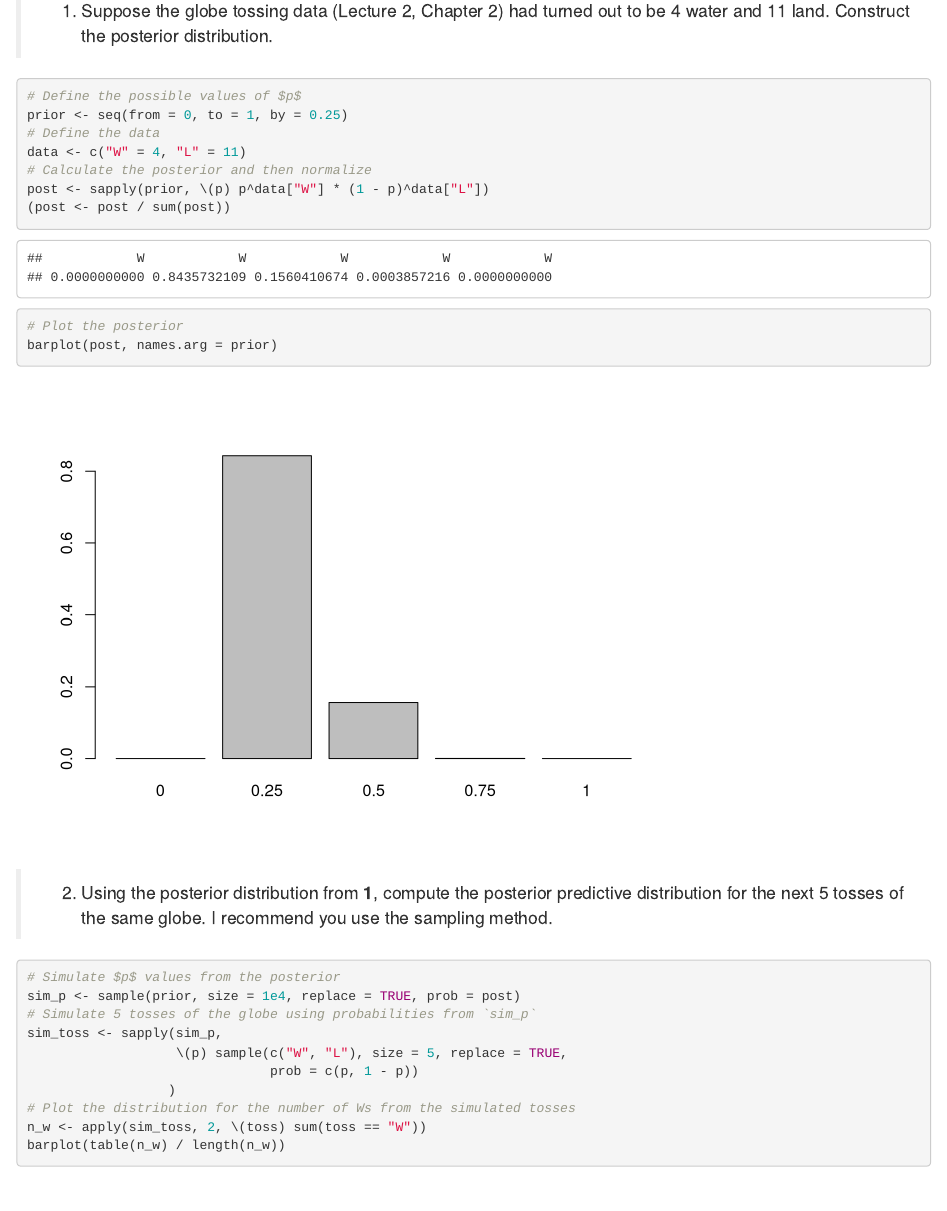
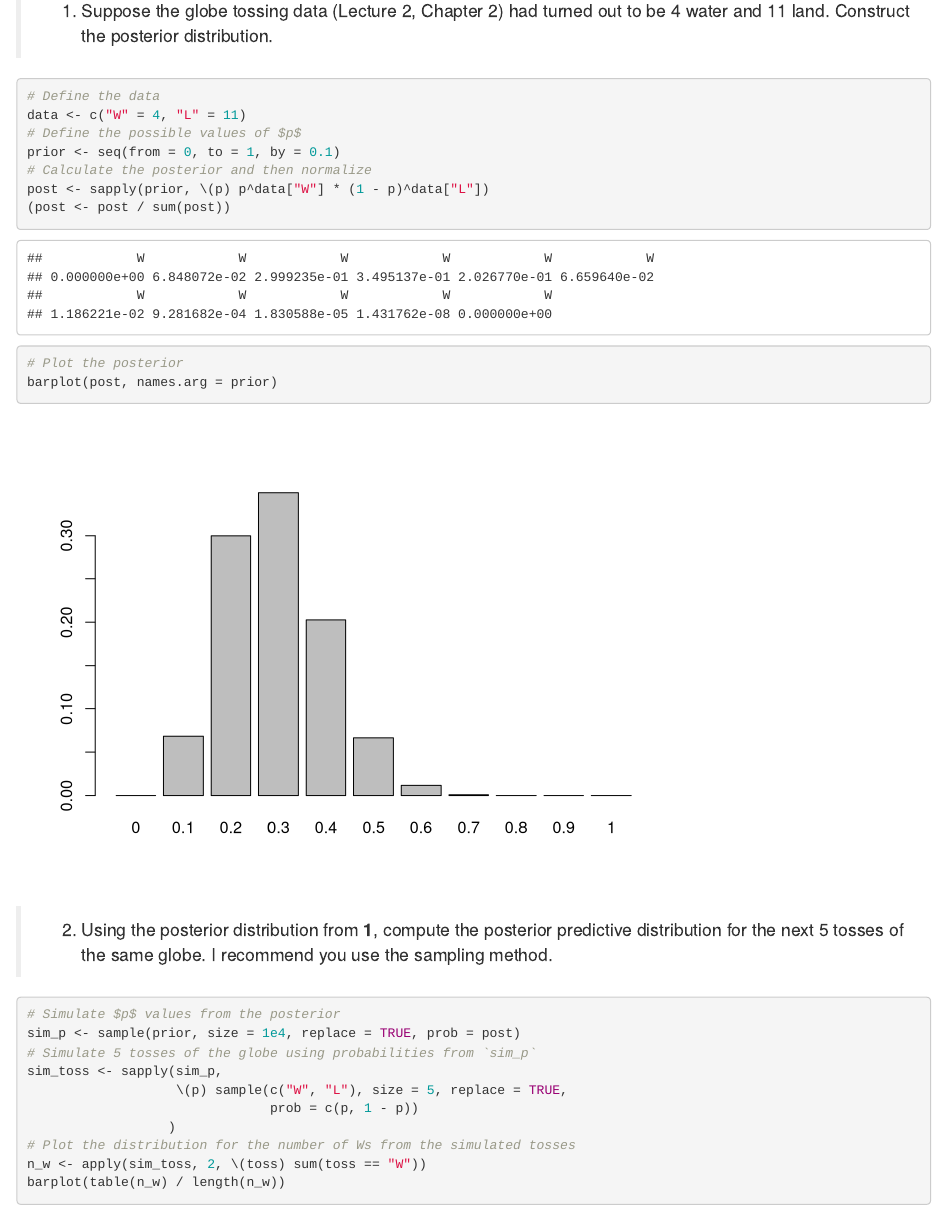
Before and after one commit to matt-bledsoe/sr2, an R Markdown document (hw_2023/week01.Rmd): the page in a window 1100 px wide, from 160 px down. Rendered offline with R 4.5, knitr and Pandoc, with nearby package versions; code that draws random numbers runs with fixed seeds of ours.

Commit message:
Correct week 1 homework

````diff
--- a/hw_2023/week01.Rmd
+++ b/hw_2023/week01.Rmd
@@ -6,10 +6,10 @@ output: html_document
 
 > 1. Suppose the globe tossing data (Lecture 2, Chapter 2) had turned out to be 4 water and 11 land. Construct the posterior distribution.
 ```{r p1}
-# Define the possible values of $p$
-prior <- seq(from = 0, to = 1, by = 0.25)
 # Define the data
 data <- c("W" = 4, "L" = 11)
+# Define the possible values of $p$
+prior <- seq(from = 0, to = 1, by = 0.1)
 # Calculate the posterior and then normalize
 post <- sapply(prior, \(p) p^data["W"] * (1 - p)^data["L"])
 (post <- post / sum(post))
````
